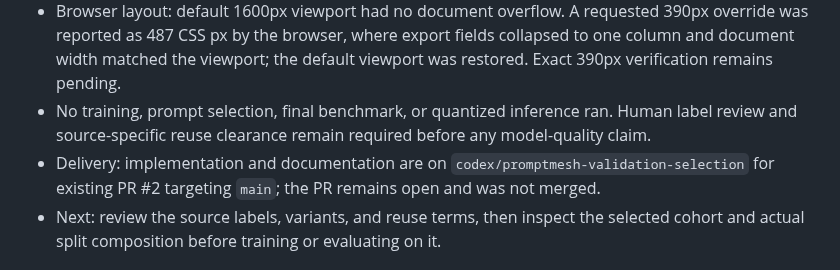
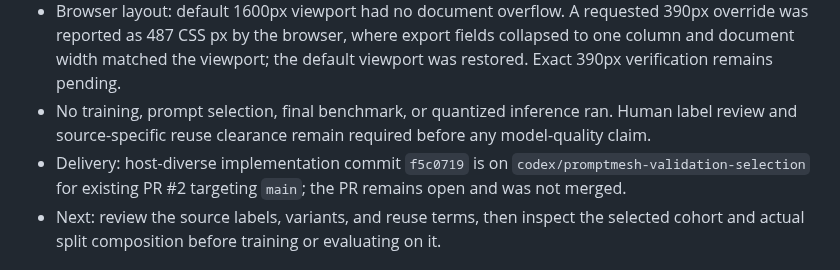
Before and after one commit to arjeetanand/PromptMesh, a Markdown page: HANDOFF.md, the part around the change. Drawn GitHub-style.

Commit message:
Record host-diverse cohort handoff

```diff
--- a/HANDOFF.md
+++ b/HANDOFF.md
@@ -573,7 +573,7 @@
 - Verification: all 107 Python `unittest` cases and all 21 Node UI tests passed. Python compilation, JavaScript syntax, `run.sh` syntax, and `git diff --check` passed. The live browser on port 4004 showed API connected, the updated host-diverse copy, and the unchanged 423 / 141 / 0 review summary; export remained disabled. No review decision or export was submitted.
 - Browser layout: default 1600px viewport had no document overflow. A requested 390px override was reported as 487 CSS px by the browser, where export fields collapsed to one column and document width matched the viewport; the default viewport was restored. Exact 390px verification remains pending.
 - No training, prompt selection, final benchmark, or quantized inference ran. Human label review and source-specific reuse clearance remain required before any model-quality claim.
-- Delivery: implementation and documentation are on `codex/promptmesh-validation-selection` for existing PR #2 targeting `main`; the PR remains open and was not merged.
+- Delivery: host-diverse implementation commit `f5c0719` is on `codex/promptmesh-validation-selection` for existing PR #2 targeting `main`; the PR remains open and was not merged.
 - Next: review the source labels, variants, and reuse terms, then inspect the selected cohort and actual split composition before training or evaluating on it.
 
 ## Saved-adapter offline loading — 2026-10-29
```
